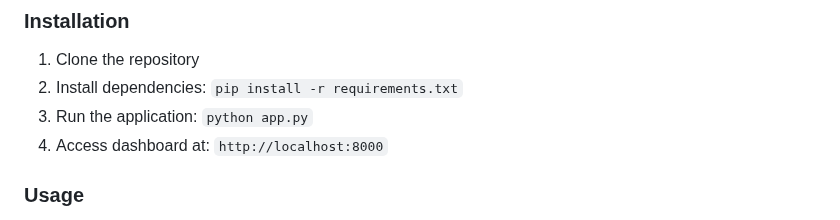
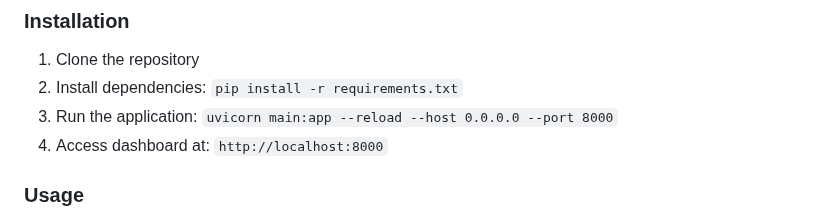
Before and after one commit to Yuvakunaal/Netflix-Popularity-Predictor-and-Dashboard, a Markdown page: README.md, the part around the change. Rendered like a GitHub page.

Commit message:
Last commit

```diff
--- a/README.md
+++ b/README.md
@@ -147,7 +147,7 @@ After comprehensive evaluation, we selected Random Forest for:
 
 1. Clone the repository
 2. Install dependencies: `pip install -r requirements.txt`
-3. Run the application: `python app.py`
+3. Run the application: `uvicorn main:app --reload --host 0.0.0.0 --port 8000`
 4. Access dashboard at: `http://localhost:8000`
 
 ### Usage
```
